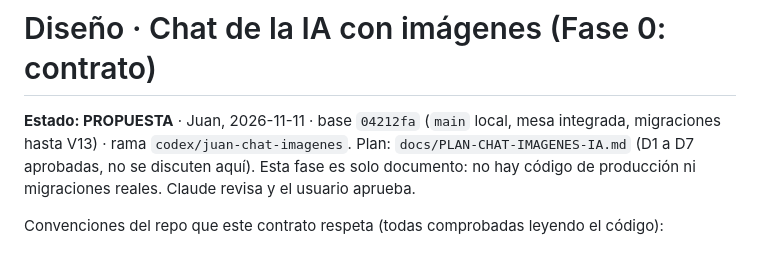
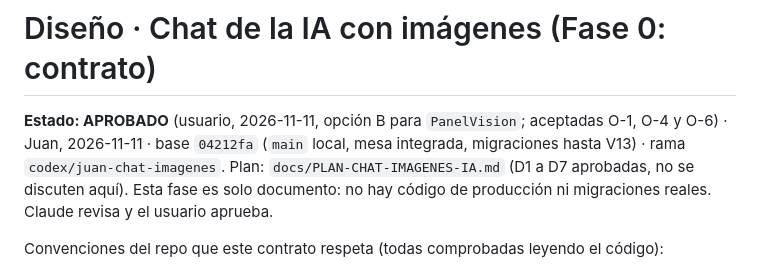
Before and after one commit to JosecaFict/ColaboratiboDiagramador, a Markdown page: docs/DISENO-CHAT-IMAGENES.md, the part around the change. Drawn GitHub-style.

Commit message:
Chat con imagenes: contrato APROBADO y ADR-038 ACEPTADA (opcion B para PanelVision)
Co-Authored-By: Claude Sonnet 5.5 <noreply@anthropic.com>

```diff
--- a/docs/DISENO-CHAT-IMAGENES.md
+++ b/docs/DISENO-CHAT-IMAGENES.md
@@ -1,6 +1,6 @@
 # Diseño · Chat de la IA con imágenes (Fase 0: contrato)
 
-**Estado: PROPUESTA** · Juan, 2026-11-11 · base `04212fa` (`main` local, mesa integrada, migraciones hasta V13) · rama `codex/juan-chat-imagenes`.
+**Estado: APROBADO** (usuario, 2026-11-11, opción B para `PanelVision`; aceptadas O-1, O-4 y O-6) · Juan, 2026-11-11 · base `04212fa` (`main` local, mesa integrada, migraciones hasta V13) · rama `codex/juan-chat-imagenes`.
 Plan: `docs/PLAN-CHAT-IMAGENES-IA.md` (D1 a D7 aprobadas, no se discuten aquí). Esta fase es solo documento: no hay código de
 producción ni migraciones reales. Claude revisa y el usuario aprueba.
 
```
Also changed, not shown: docs/ADR.md (+2 -2 lines).
